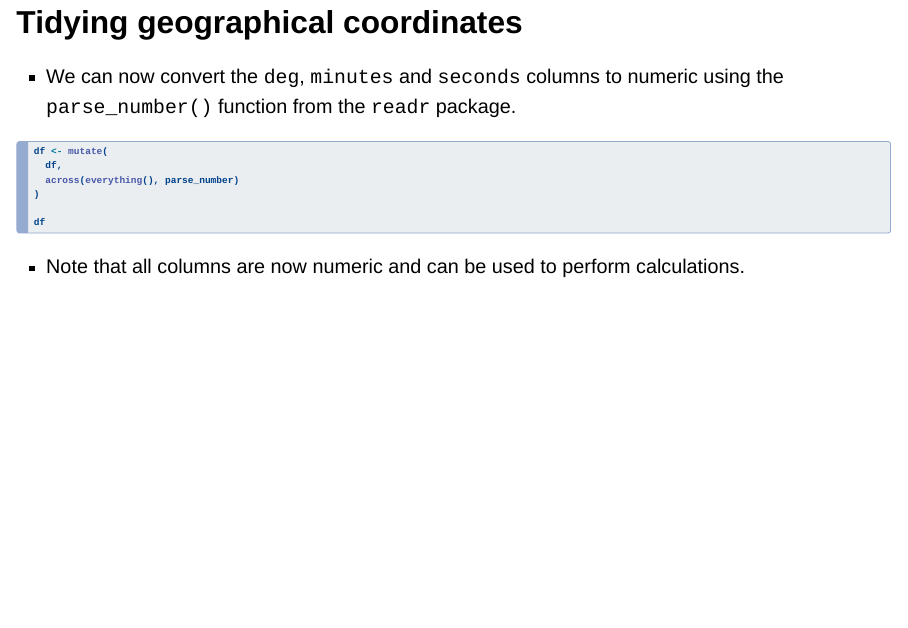
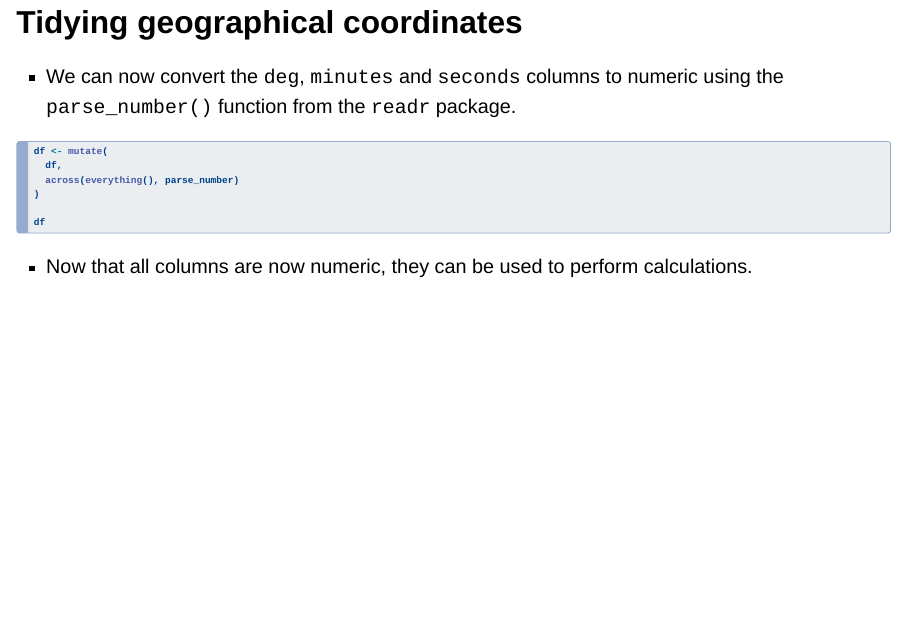
Before and after one commit to PMassicotte/quebec_ocean_tidy_data_workshop, a Quarto document (index.qmd): page 64 of 65. Rendered offline with R 4.5, knitr and Pandoc in place of Quarto, with nearby package versions; the code chunks are not run, so their results and figures are left out; drawn as Slidy slides in place of the format the file asks for.

Commit message:
chore(index.qmd): improve wording in a note about columns being numeric and usable for calculations

````diff
--- a/index.qmd
+++ b/index.qmd
@@ -900,7 +900,7 @@ df <- mutate(
 df
 ```
 
-- Note that all columns are now numeric and can be used to perform calculations.
+- Now that all columns are now numeric, they can be used to perform calculations.
 
 ## Tidying geographical coordinates
 
````
